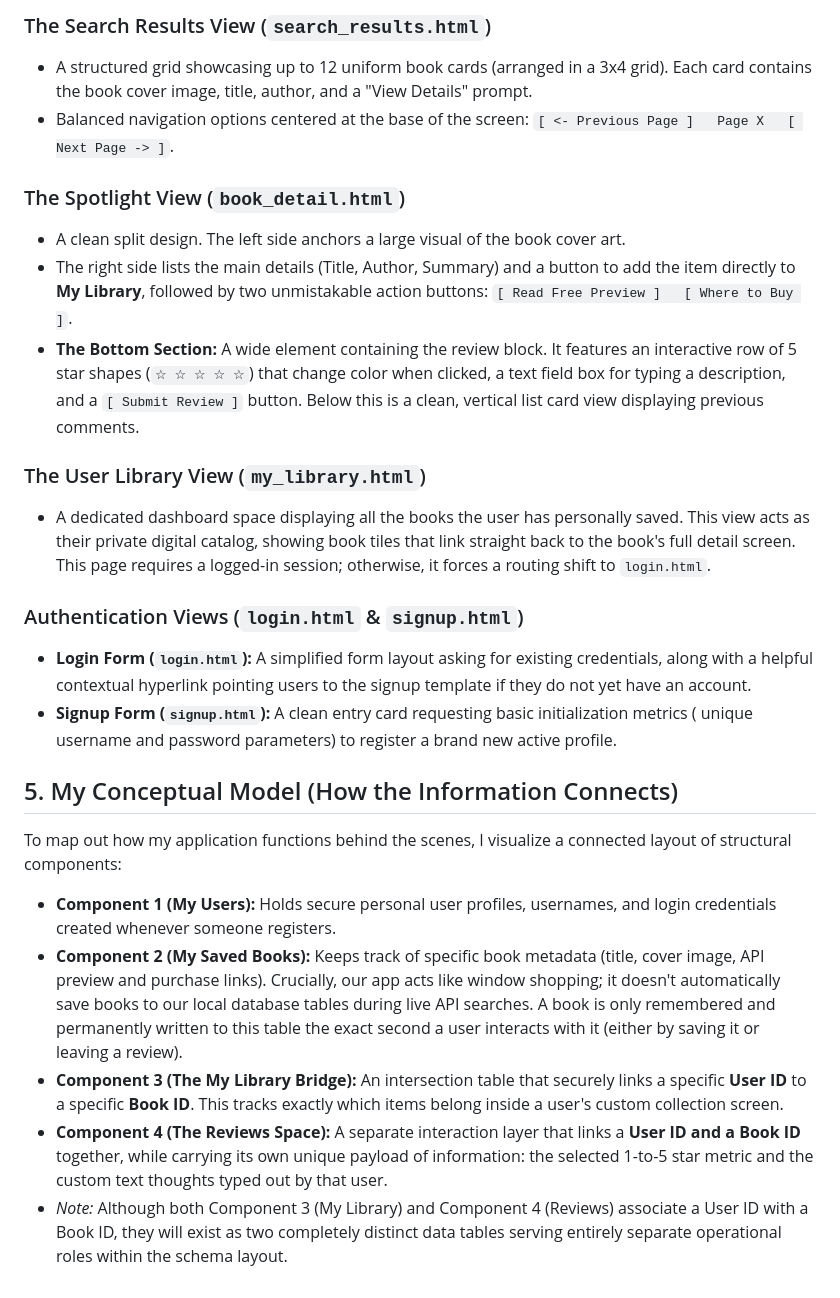
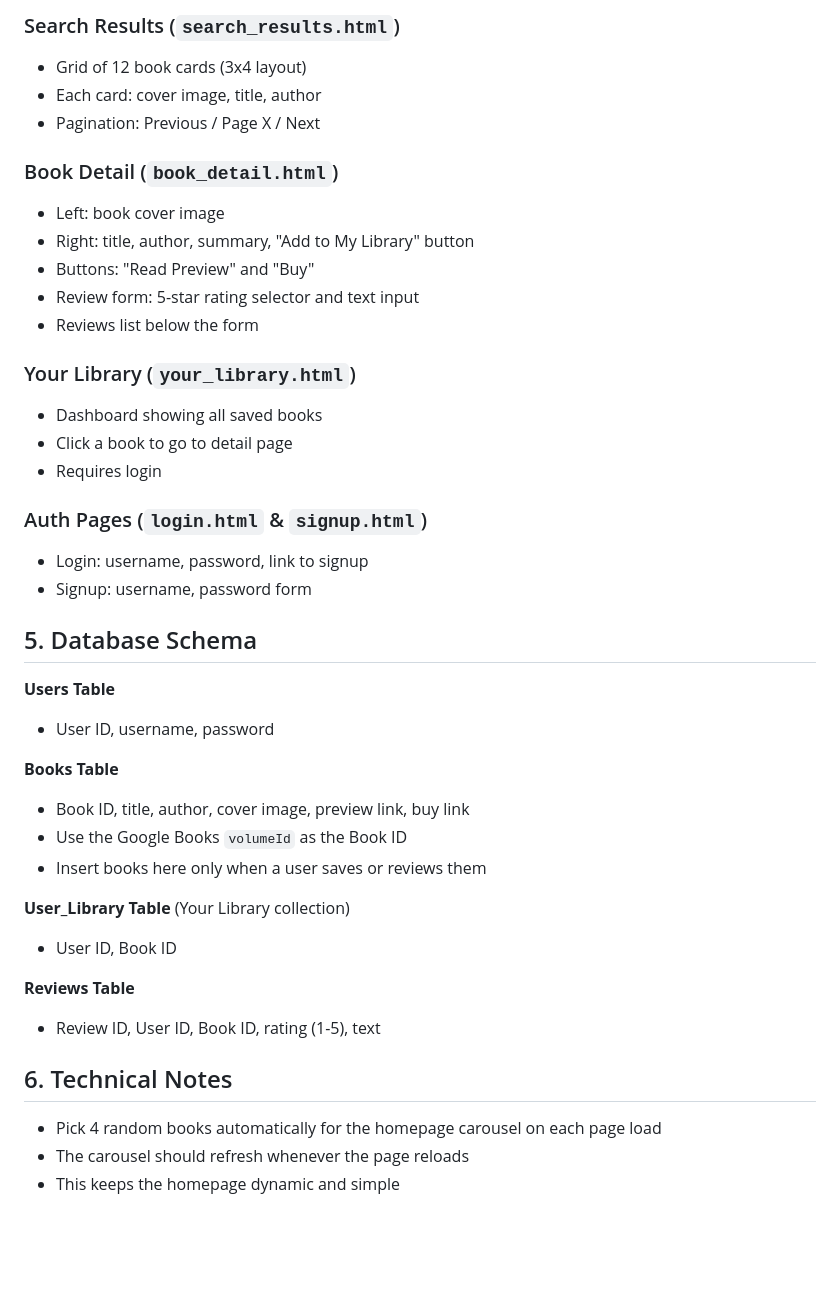
Before and after one commit to ColmN-Dev/BiblioTech, a Markdown page: Docs/Planning.md, the part around one of its changes. GitHub-like rendering; blank space fills up the shorter version.

Commit message:
docs: refine project planning

```diff
--- a/Docs/Planning.md
+++ b/Docs/Planning.md
@@ -32,25 +37,42 @@ I want to give my users two smart, separate pathways to find books based on how
 
-### The Search Results View (`search_results.html`)
-* A structured grid showcasing up to 12 uniform book cards (arranged in a 3x4 grid). Each card contains the book cover image, title, author, and a "View Details" prompt.
-* Balanced navigation options centered at the base of the screen: `[ <- Previous Page ]   Page X   [ Next Page -> ]`.
+### Search Results (`search_results.html`)
+* Grid of 12 book cards (3x4 layout)
+* Each card: cover image, title, author
+* Pagination: Previous / Page X / Next
 
-### The Spotlight View (`book_detail.html`)
-* A clean split design. The left side anchors a large visual of the book cover art.
-* The right side lists the main details (Title, Author, Summary) and a button to add the item directly to **My Library**, followed by two unmistakable action buttons: `[ Read Free Preview ]   [ Where to Buy ]`.
-* **The Bottom Section:** A wide element containing the review block. It features an interactive row of 5 star shapes (`☆ ☆ ☆ ☆ ☆`) that change color when clicked, a text field box for typing a description, and a `[ Submit Review ]` button. Below this is a clean, vertical list card view displaying previous comments.
+### Book Detail (`book_detail.html`)
+* Left: book cover image
+* Right: title, author, summary, "Add to My Library" button
+* Buttons: "Read Preview" and "Buy"
+* Review form: 5-star rating selector and text input
+* Reviews list below the form
 
-### The User Library View (`my_library.html`)
-* A dedicated dashboard space displaying all the books the user has personally saved. This view acts as their private digital catalog, showing book tiles that link straight back to the book's full detail screen. This page requires a logged-in session; otherwise, it forces a routing shift to `login.html`.
+### Your Library (`your_library.html`)
+* Dashboard showing all saved books
+* Click a book to go to detail page
+* Requires login
 
-### Authentication Views (`login.html` & `signup.html`)
-* **Login Form (`login.html`):** A simplified form layout asking for existing credentials, along with a helpful contextual hyperlink pointing users to the signup template if they do not yet have an account.
-* **Signup Form (`signup.html`):** A clean entry card requesting basic initialization metrics ( unique username and password parameters) to register a brand new active profile.
+### Auth Pages (`login.html` & `signup.html`)
+* Login: username, password, link to signup
+* Signup: username, password form
 
-## 5. My Conceptual Model (How the Information Connects)
-To map out how my application functions behind the scenes, I visualize a connected layout of structural components:
+## 5. Database Schema
 
-* **Component 1 (My Users):** Holds secure personal user profiles, usernames, and login credentials created whenever someone registers.
-* **Component 2 (My Saved Books):** Keeps track of specific book metadata (title, cover image, API preview and purchase links). Crucially, our app acts like window shopping; it doesn't automatically save books to our local database tables during live API searches. A book is only remembered and permanently written to this table the exact second a user interacts with it (either by saving it or leaving a review).
-* **Component 3 (The My Library Bridge):** An intersection table that securely links a specific **User ID** to a specific **Book ID**. This tracks exactly which items belong inside a user's custom collection screen.
-* **Component 4 (The Reviews Space):** A separate interaction layer that links a **User ID and a Book ID** together, while carrying its own unique payload of information: the selected 1-to-5 star metric and the custom text thoughts typed out by that user.
-* *Note:* Although both Component 3 (My Library) and Component 4 (Reviews) associate a User ID with a Book ID, they will exist as two completely distinct data tables serving entirely separate operational roles within the schema layout.
+**Users Table**
+* User ID, username, password
+
+**Books Table**
+* Book ID, title, author, cover image, preview link, buy link
+* Use the Google Books `volumeId` as the Book ID
+* Insert books here only when a user saves or reviews them
+
+**User_Library Table** (Your Library collection)
+* User ID, Book ID
+
+**Reviews Table**
+* Review ID, User ID, Book ID, rating (1-5), text
+
+## 6. Technical Notes
+* Pick 4 random books automatically for the homepage carousel on each page load
+* The carousel should refresh whenever the page reloads
+* This keeps the homepage dynamic and simple
```
Also changed, not shown: other parts of Docs/Planning.md (+27 -22 lines).
